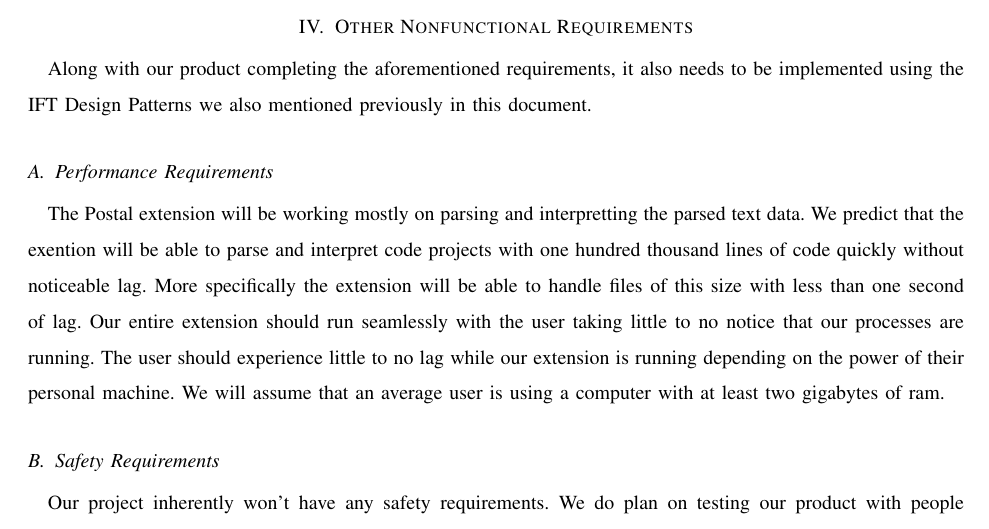
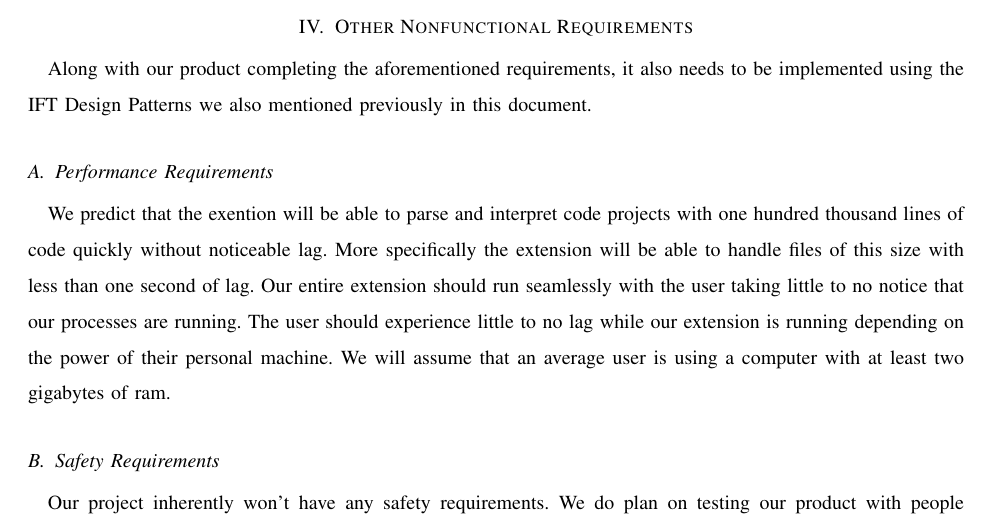
Before and after one commit to slichlyter12/Postal, a LaTeX paper (Requirements/requirements.tex): part of page 10 of 10, cut so that both start at the same text. Compiled offline with pdfLaTeX; a missing font is replaced by an installed copy or a similar font; a LaTeX package or settings file that is missing is left out.

Commit message:
made some changes to the non-functional preformance requirements

```diff
--- a/Requirements/requirements.tex
+++ b/Requirements/requirements.tex
@@ -196,7 +196,6 @@ Postal should complete its analysis for 95\% of the projects it is given. It sho
 Along with our product completing the aforementioned requirements, it also needs to be implemented using the IFT Design Patterns we also mentioned previously in this document.
 
 \subsection{Performance Requirements}
-The Postal extension will be working mostly on parsing and interpretting the parsed text data.
 We predict that the exention will be able to parse and interpret code projects with one hundred thousand lines of code quickly without noticeable lag.
 More specifically the extension will be able to handle files of this size with less than one second of lag.
 Our entire extension should run seamlessly with the user taking little to no notice that our processes are running.
```
